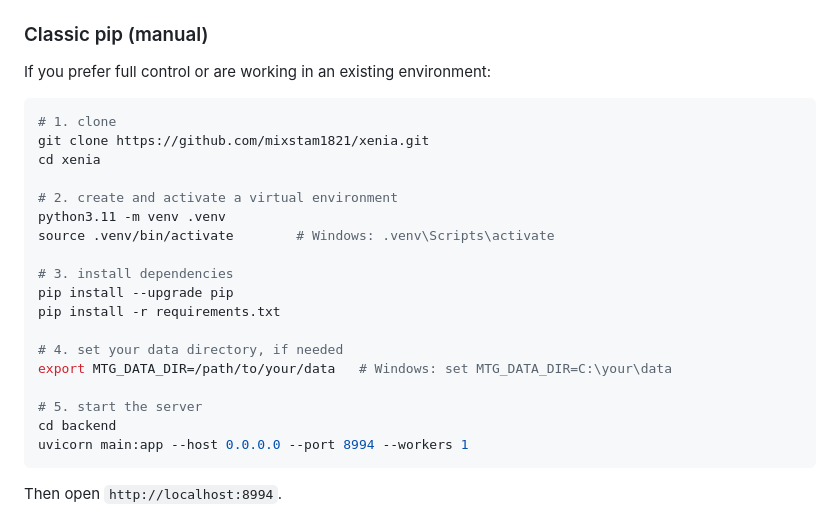
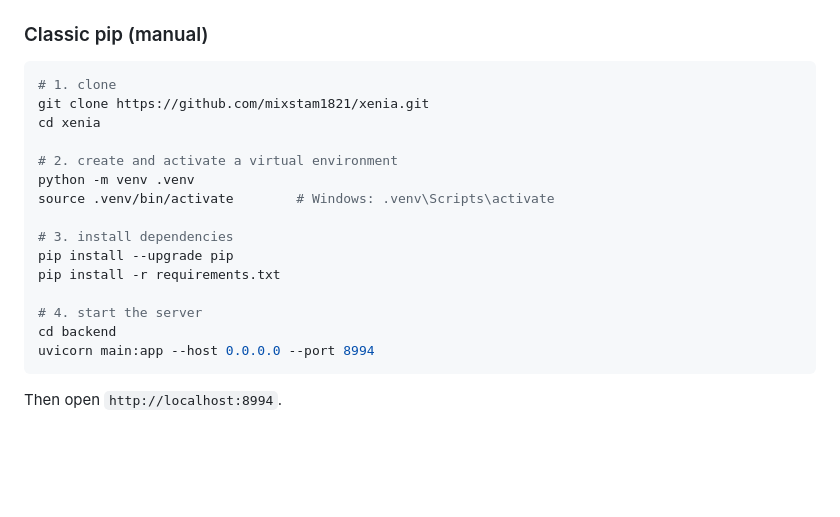
Before and after one commit to mixstam1821/Xenia, a Markdown page: README.md, the part around one of its changes. Drawn GitHub-style; blank space fills up the shorter version.

````diff
--- a/README.md
+++ b/README.md
@@ -230,6 +156,4 @@ docker stop xenia && docker rm xenia
 ### Classic pip (manual)
-
-If you prefer full control or are working in an existing environment:
 
 ```bash
 # 1. clone
@@ -237,19 +161,16 @@ git clone https://github.com/mixstam1821/xenia.git
 cd xenia
 
 # 2. create and activate a virtual environment
-python3.11 -m venv .venv
+python -m venv .venv
 source .venv/bin/activate        # Windows: .venv\Scripts\activate
 
 # 3. install dependencies
 pip install --upgrade pip
 pip install -r requirements.txt
 
-# 4. set your data directory, if needed
-export MTG_DATA_DIR=/path/to/your/data   # Windows: set MTG_DATA_DIR=C:\your\data
-
-# 5. start the server
+# 4. start the server
 cd backend
-uvicorn main:app --host 0.0.0.0 --port 8994 --workers 1
+uvicorn main:app --host 0.0.0.0 --port 8994
 ```
 
 Then open `http://localhost:8994`.
````
Also changed, not shown: other parts of README.md (+0 -74 lines).
